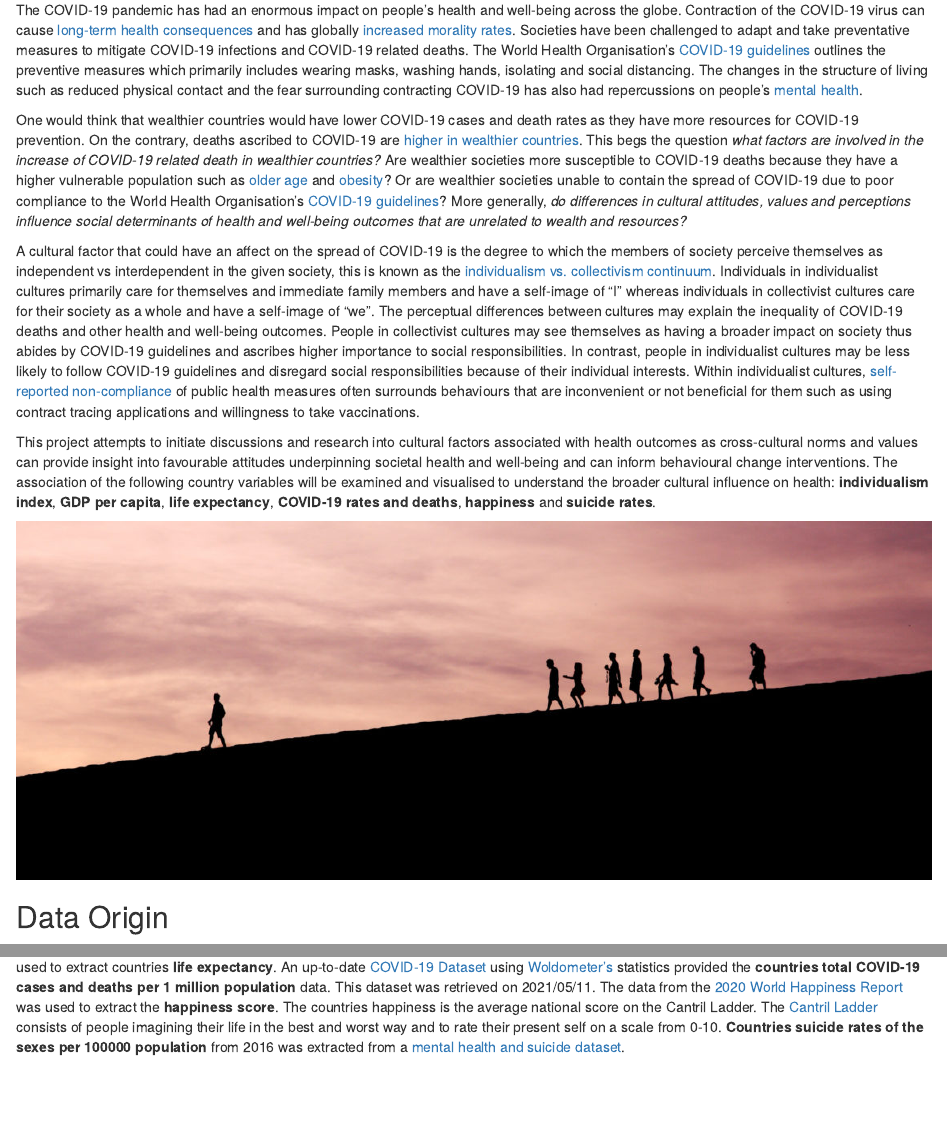
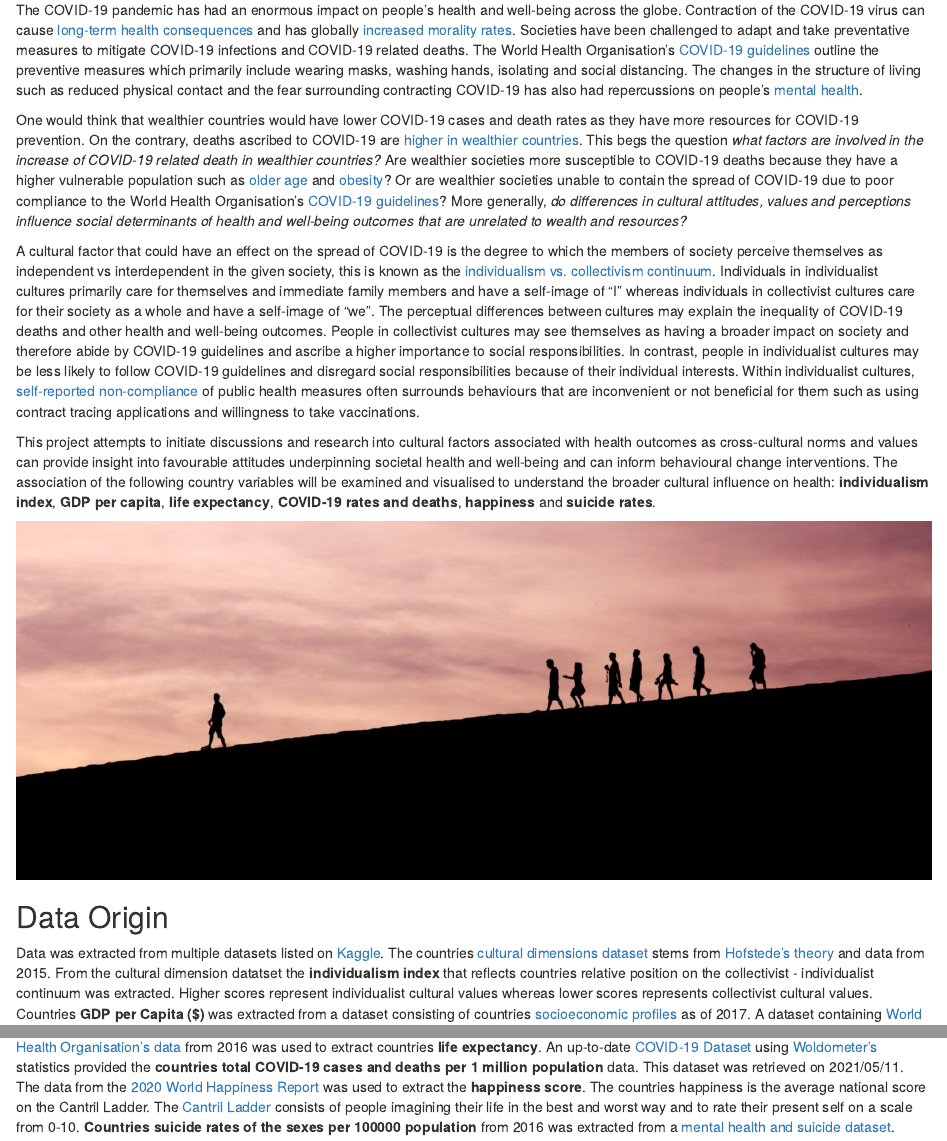
Before and after one commit to Ljbailey/psy6422_assignment, an R Markdown document (index.Rmd): the page in a window 1100 px wide, from 200 px down, and a second part further down, joined at a grey line. The pictures show the output file index.html that the author committed with the source, opened offline.

Commit message:
spell check

```diff
--- a/index.Rmd
+++ b/index.Rmd
@@ -6,15 +6,15 @@ output: html_document
 # Do Some Cultures Neglect Social Determinants of Health and Well-Being? A Visualisation of Countries Cultural Orientation, Well-Being Outcomes and Wealth.
 
 ## Background and Research Question
-<p>The COVID-19 pandemic has had an enormous impact on people’s health and well-being across the globe. Contraction of the COVID-19 virus can cause [long-term health consequences](https://www.nhs.uk/conditions/coronavirus-covid-19/long-term-effects-of-coronavirus-long-covid/) and has globally [increased morality rates]( https://ourworldindata.org/excess-mortality-covid). Societies have been challenged to adapt and take preventative measures to mitigate COVID-19 infections and COVID-19 related deaths. The World Health Organisation's [COVID-19 guidelines](https://www.who.int/emergencies/diseases/novel-coronavirus-2019/advice-for-public) outlines the preventive measures which primarily includes wearing masks, washing hands, isolating and social distancing. The changes in the structure of living such as reduced physical contact and the fear surrounding contracting COVID-19 has also had repercussions on people’s [mental health](https://www.who.int/teams/mental-health-and-substance-use/covid-19).</p>
+<p>The COVID-19 pandemic has had an enormous impact on people’s health and well-being across the globe. Contraction of the COVID-19 virus can cause [long-term health consequences](https://www.nhs.uk/conditions/coronavirus-covid-19/long-term-effects-of-coronavirus-long-covid/) and has globally [increased morality rates]( https://ourworldindata.org/excess-mortality-covid). Societies have been challenged to adapt and take preventative measures to mitigate COVID-19 infections and COVID-19 related deaths. The World Health Organisation's [COVID-19 guidelines](https://www.who.int/emergencies/diseases/novel-coronavirus-2019/advice-for-public) outline the preventive measures which primarily include wearing masks, washing hands, isolating and social distancing. The changes in the structure of living such as reduced physical contact and the fear surrounding contracting COVID-19 has also had repercussions on people’s [mental health](https://www.who.int/teams/mental-health-and-substance-use/covid-19).</p>
 <p>One would think that wealthier countries would have lower COVID-19 cases and death rates as they have more resources for COVID-19 prevention.  On the contrary, deaths ascribed to COVID-19 are [higher in wealthier countries](https://www.brookings.edu/blog/future-development/2020/05/05/the-unreal-dichotomy-in-covid-19-mortality-between-high-income-and-developing-countries/). This begs the question *what factors are involved in the increase of COVID-19 related death in wealthier countries?* Are wealthier societies more susceptible to COVID-19 deaths because they have a higher vulnerable population such as [older age](https://www.economist.com/graphic-detail/2020/11/16/why-rich-countries-are-so-vulnerable-to-covid-19 ) and [obesity](https://www.bmj.com/content/372/bmj.n623#:~:text=The%20UK%20has%20the%20third,67.9%25%20of%20the%20population%20overweight.)? Or are wealthier societies unable to contain the spread of COVID-19 due to poor compliance to the World Health Organisation’s [COVID-19 guidelines](https://www.who.int/emergencies/diseases/novel-coronavirus-2019/advice-for-public)? More generally, *do differences in cultural attitudes, values and perceptions influence social determinants of health and well-being outcomes that are unrelated to wealth and resources?* </p>
-<p>A cultural factor that could have an affect on the spread of COVID-19 is the degree to which the members of society perceive themselves as independent vs interdependent in the given society, this is known as the [individualism vs. collectivism continuum](https://www.hofstede-insights.com/country-comparison/). Individuals in individualist cultures primarily care for themselves and immediate family members and have a self-image of “I” whereas individuals in collectivist cultures care for their society as a whole and have a self-image of “we”. The perceptual differences between cultures may explain the inequality of COVID-19 deaths and other health and well-being outcomes. People in collectivist cultures may see themselves as having a broader impact on society thus abides by COVID-19 guidelines and ascribes higher importance to social responsibilities. In contrast, people in individualist cultures may be less likely to follow COVID-19 guidelines and disregard social responsibilities because of their individual interests. Within individualist cultures, [self-reported non-compliance](https://journals.plos.org/plosone/article?id=10.1371/journal.pone.0246941) of public health measures often surrounds behaviours that are inconvenient or not beneficial for them such as using contract tracing applications and willingness to take vaccinations.</p>
+<p>A cultural factor that could have an effect on the spread of COVID-19 is the degree to which the members of society perceive themselves as independent vs interdependent in the given society, this is known as the [individualism vs. collectivism continuum](https://www.hofstede-insights.com/country-comparison/). Individuals in individualist cultures primarily care for themselves and immediate family members and have a self-image of “I” whereas individuals in collectivist cultures care for their society as a whole and have a self-image of “we”. The perceptual differences between cultures may explain the inequality of COVID-19 deaths and other health and well-being outcomes. People in collectivist cultures may see themselves as having a broader impact on society and therefore abide by COVID-19 guidelines and ascribe a higher importance to social responsibilities. In contrast, people in individualist cultures may be less likely to follow COVID-19 guidelines and disregard social responsibilities because of their individual interests. Within individualist cultures, [self-reported non-compliance](https://journals.plos.org/plosone/article?id=10.1371/journal.pone.0246941) of public health measures often surrounds behaviours that are inconvenient or not beneficial for them such as using contract tracing applications and willingness to take vaccinations.</p>
 <p>This project attempts to initiate discussions and research into cultural factors associated with health outcomes as cross-cultural norms and values can provide insight into favourable attitudes underpinning societal health and well-being and can inform behavioural change interventions. The association of the following country variables will be examined and visualised to understand the broader cultural influence on health: **individualism index**, **GDP per capita**, **life expectancy**, **COVID-19 rates and deaths**, **happiness** and **suicide rates**.</p>
 
 ![](pic.jpg)
 
 ## Data Origin
-<p>Data was extracted from multiple datasets listed on [Kaggle](https://www.kaggle.com/datasets). The countries [cultural dimensions dataset](https://www.kaggle.com/tarukofusuki/hofstedes-6d-model-of-national-culture) stems from [Hofstede's theory](https://www.hofstede-insights.com/country-comparison/) and data from 2015. The **individualism index** that reflects countries relative position on the collectivist - individualist continuum was extracted. Higher scores represent individualist cultural values whereas lower scores represents collectivist cultural values. Countries **GDP per Capita ($)** was extracted from a dataset consisting of countries [socioeconomic profiles](https://www.kaggle.com/nishanthsalian/socioeconomic-country-profiles) as of 2017. A dataset containing [World Health Organisation's data](https://www.kaggle.com/mmattson/who-national-life-expectancy) from 2016 was used to extract countries **life expectancy**. An up-to-date [COVID-19 Dataset](https://www.kaggle.com/josephassaker/covid19-global-dataset?select=worldometer_coronavirus_summary_data.csv) using [Woldometer's](https://www.worldometers.info/coronavirus/) statistics provided the  **countries total COVID-19 cases and deaths per 1 million population** data. This dataset was retrieved on 2021/05/11. The data from the [2020 World Happiness Report](https://www.kaggle.com/mathurinache/world-happiness-report) was used to extract the **happiness score**. The countries happiness is the average national score on the Cantril Ladder. The [Cantril Ladder](https://news.gallup.com/poll/122453/understanding-gallup-uses-cantril-scale.aspx) consists of people imagining their life in the best and worst way and to rate their present self on a scale from 0-10. **Countries suicide rates of the sexes per 100000 population**  from 2016 was extracted from a [mental health and suicide dataset](https://www.kaggle.com/twinkle0705/mental-health-and-suicide-rates).</p>
+<p>Data was extracted from multiple datasets listed on [Kaggle](https://www.kaggle.com/datasets). The countries [cultural dimensions dataset](https://www.kaggle.com/tarukofusuki/hofstedes-6d-model-of-national-culture) stems from [Hofstede's theory](https://www.hofstede-insights.com/country-comparison/) and data from 2015. From the cultural dimension datatset the **individualism index** that reflects countries relative position on the collectivist - individualist continuum was extracted. Higher scores represent individualist cultural values whereas lower scores represents collectivist cultural values. Countries **GDP per Capita ($)** was extracted from a dataset consisting of countries [socioeconomic profiles](https://www.kaggle.com/nishanthsalian/socioeconomic-country-profiles) as of 2017. A dataset containing [World Health Organisation's data](https://www.kaggle.com/mmattson/who-national-life-expectancy) from 2016 was used to extract countries **life expectancy**. An up-to-date [COVID-19 Dataset](https://www.kaggle.com/josephassaker/covid19-global-dataset?select=worldometer_coronavirus_summary_data.csv) using [Woldometer's](https://www.worldometers.info/coronavirus/) statistics provided the  **countries total COVID-19 cases and deaths per 1 million population** data. This dataset was retrieved on 2021/05/11. The data from the [2020 World Happiness Report](https://www.kaggle.com/mathurinache/world-happiness-report) was used to extract the **happiness score**. The countries happiness is the average national score on the Cantril Ladder. The [Cantril Ladder](https://news.gallup.com/poll/122453/understanding-gallup-uses-cantril-scale.aspx) consists of people imagining their life in the best and worst way and to rate their present self on a scale from 0-10. **Countries suicide rates of the sexes per 100000 population**  from 2016 was extracted from a [mental health and suicide dataset](https://www.kaggle.com/twinkle0705/mental-health-and-suicide-rates).</p>
 <p>The individual plots are displayed throughout this report to accompany brief summaries and break up chunks of code. The final interactive visualisation can be viewed under the heading *shiny application*. This application will allow the exploration of the data including the countries that the data points represent </p>
 
 ## Data Preperation
```
Also changed, not shown: index.html, index.Rmd (4 more changed lines).
